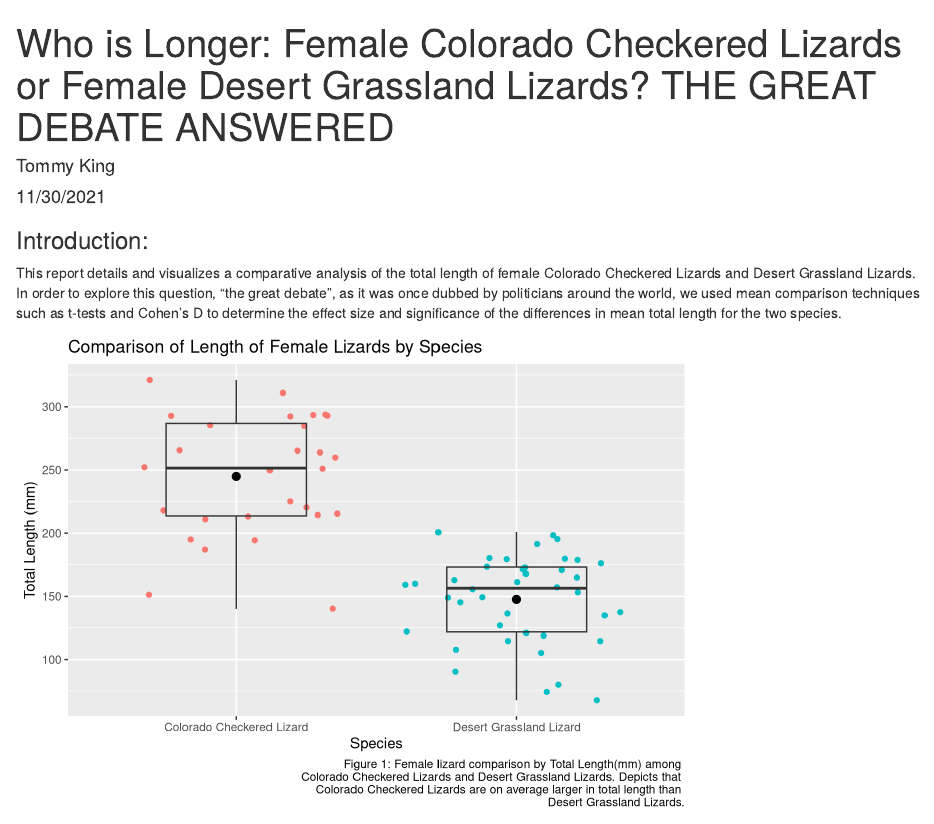
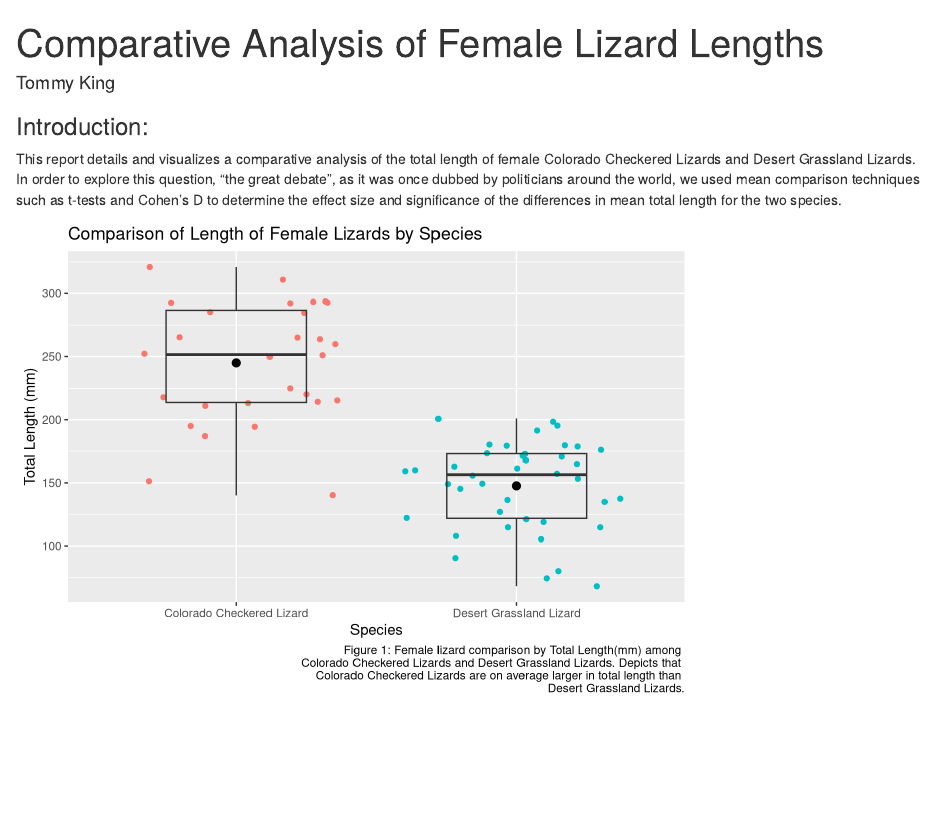
Before and after one commit to tommyking42/assignment6_tommy_king, an R Markdown document (src/a6_task3_tommy_king.Rmd): the page in a window 1100 px wide, from its top. Rendered offline with R 4.5, knitr and Pandoc, with nearby package versions; code that draws random numbers runs with fixed seeds of ours; some code elsewhere in the file could not run offline; column names are cleaned by a stand-in for the janitor package.

Commit message:
TASK 3 Final

```diff
--- a/src/a6_task3_tommy_king.Rmd
+++ b/src/a6_task3_tommy_king.Rmd
@@ -1,7 +1,6 @@
 ---
-title: "Who is Longer: Female Colorado Checkered Lizards or Female Desert Grassland Lizards? THE GREAT DEBATE ANSWERED"
+title: "Comparative Analysis of Female Lizard Lengths"
 author: "Tommy King"
-date: "11/30/2021"
 output: html_document
 ---
 
```
Also changed, not shown: src/a6_task3_tommy_king.html.
